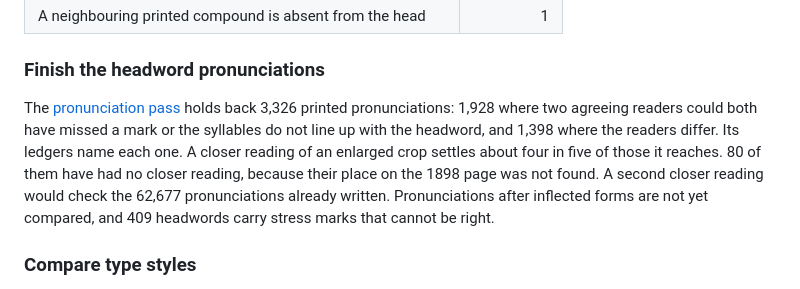
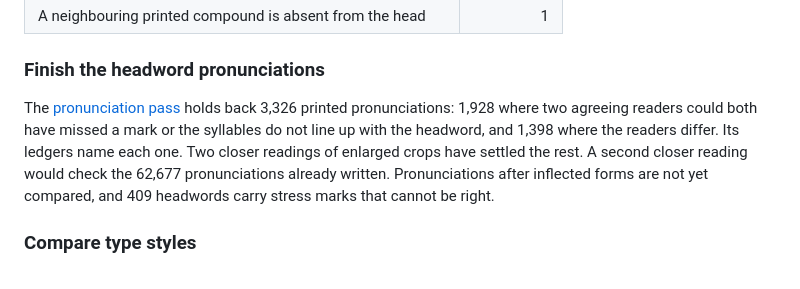
Before and after one commit to Aias/websters-api, a Markdown page: reports/dictionary-print-reconciliation.md, the part around the change. GitHub-like rendering.

```diff
--- a/reports/dictionary-print-reconciliation.md
+++ b/reports/dictionary-print-reconciliation.md
@@ -167,7 +167,7 @@ The 43 remaining candidates carry these preparation categories. Each still needs
 
 ### Finish the headword pronunciations
 
-The [pronunciation pass](dictionary-audit-pronunciation.md) holds back 3,326 printed pronunciations: 1,928 where two agreeing readers could both have missed a mark or the syllables do not line up with the headword, and 1,398 where the readers differ. Its ledgers name each one. A closer reading of an enlarged crop settles about four in five of those it reaches. 80 of them have had no closer reading, because their place on the 1898 page was not found. A second closer reading would check the 62,677 pronunciations already written. Pronunciations after inflected forms are not yet compared, and 409 headwords carry stress marks that cannot be right.
+The [pronunciation pass](dictionary-audit-pronunciation.md) holds back 3,326 printed pronunciations: 1,928 where two agreeing readers could both have missed a mark or the syllables do not line up with the headword, and 1,398 where the readers differ. Its ledgers name each one. Two closer readings of enlarged crops have settled the rest. A second closer reading would check the 62,677 pronunciations already written. Pronunciations after inflected forms are not yet compared, and 409 headwords carry stress marks that cannot be right.
 
 ### Compare type styles
 
```
Also changed, not shown: reports/dictionary-audit-pronunciation.md (+25 -2 lines), 1 other file.
